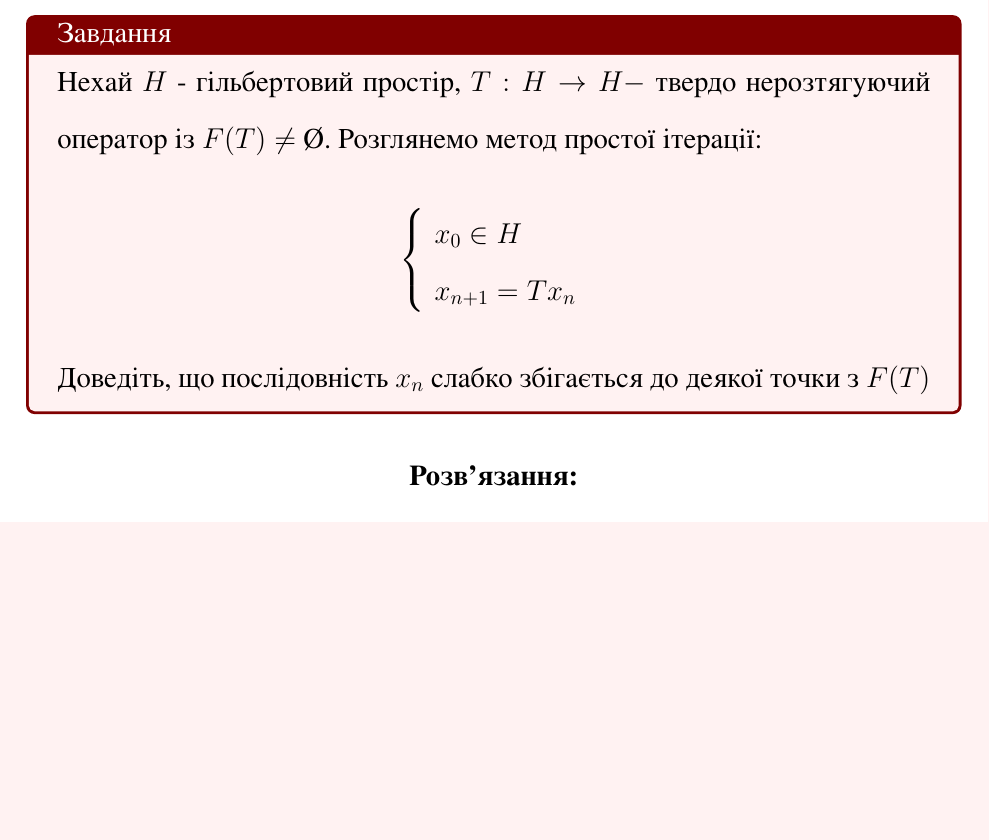
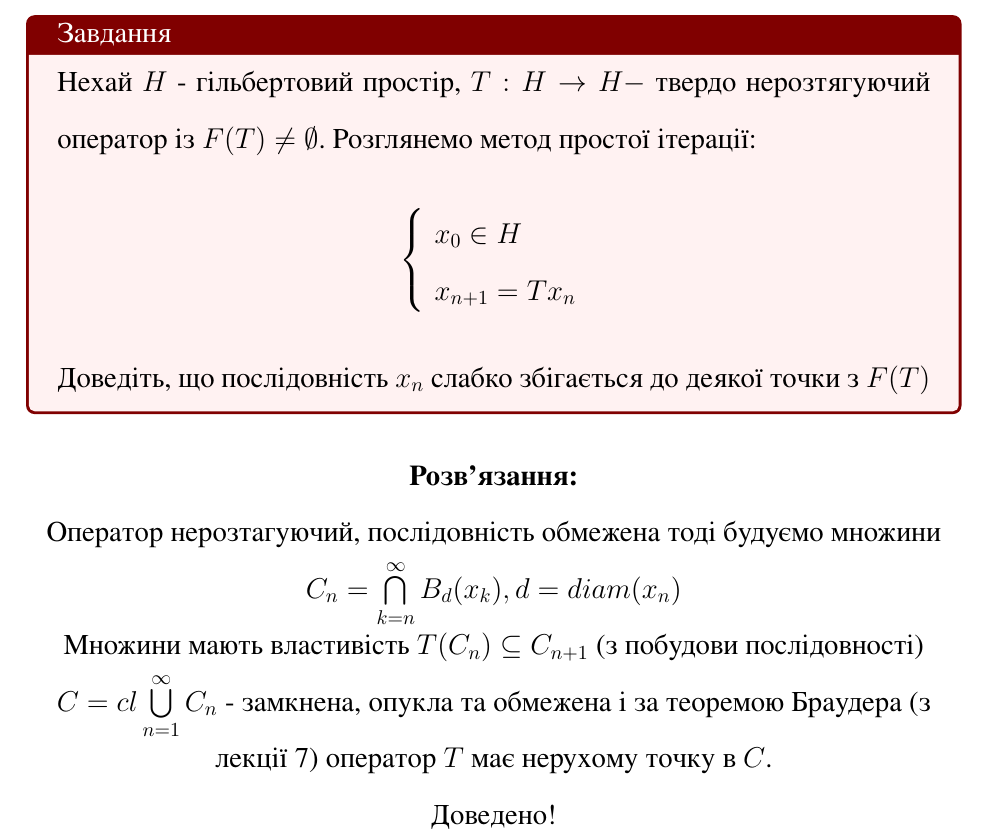
Before and after one commit to ItyTell/classes_notes, a LaTeX document (прикладний аналіз/завдання4/main.tex, which reads прикладний аналіз/завдання4/5.tex): part of page 9 of 13, cut so that both start at the same text, the shorter picture padded with empty space. The pictures show the PDF file прикладний аналіз/завдання4/aux_folder/main.pdf that the author committed with the source.

Commit message:
5 - tsck

```diff
--- a/прикладний аналіз/завдання4/5.tex
+++ b/прикладний аналіз/завдання4/5.tex
@@ -3,7 +3,7 @@
 
 \begin{tcolorbox}[title=Завдання]
     Нехай $H$ - гільбертовий простір, $T: H \rightarrow H-$ твердо нерозтягуючий
-    оператор із $F(T) \neq$ Ø. Розглянемо метод простої ітерації:
+    оператор із $F(T) \neq \emptyset$. Розглянемо метод простої ітерації:
     $$
     \left\{\begin{array}{l}
     x_{0} \in H \\
@@ -16,3 +16,19 @@
 \end{tcolorbox}
 
 \center{\bfseries Розв'язання:}
+
+
+Оператор нерозтагуючий, послідовність обмежена тоді будуємо множини
+
+
+$C_n = \bigcap\limits_{k=n}^{\infty}B_d(x_k), d = diam(x_n)$
+
+
+Множини мають властивість $T(C_n) \subseteq C_{n+1}$ (з побудови послідовності)
+
+
+$C = cl\bigcup\limits_{n=1}^{\infty}C_n$ - замкнена, опукла та обмежена і за теоремою
+Браудера (з лекції 7) оператор $T$ має нерухому точку в $C$.
+
+
+Доведено!
```
Also changed, not shown: прикладний аналіз/завдання4/aux_folder/main.pdf.
